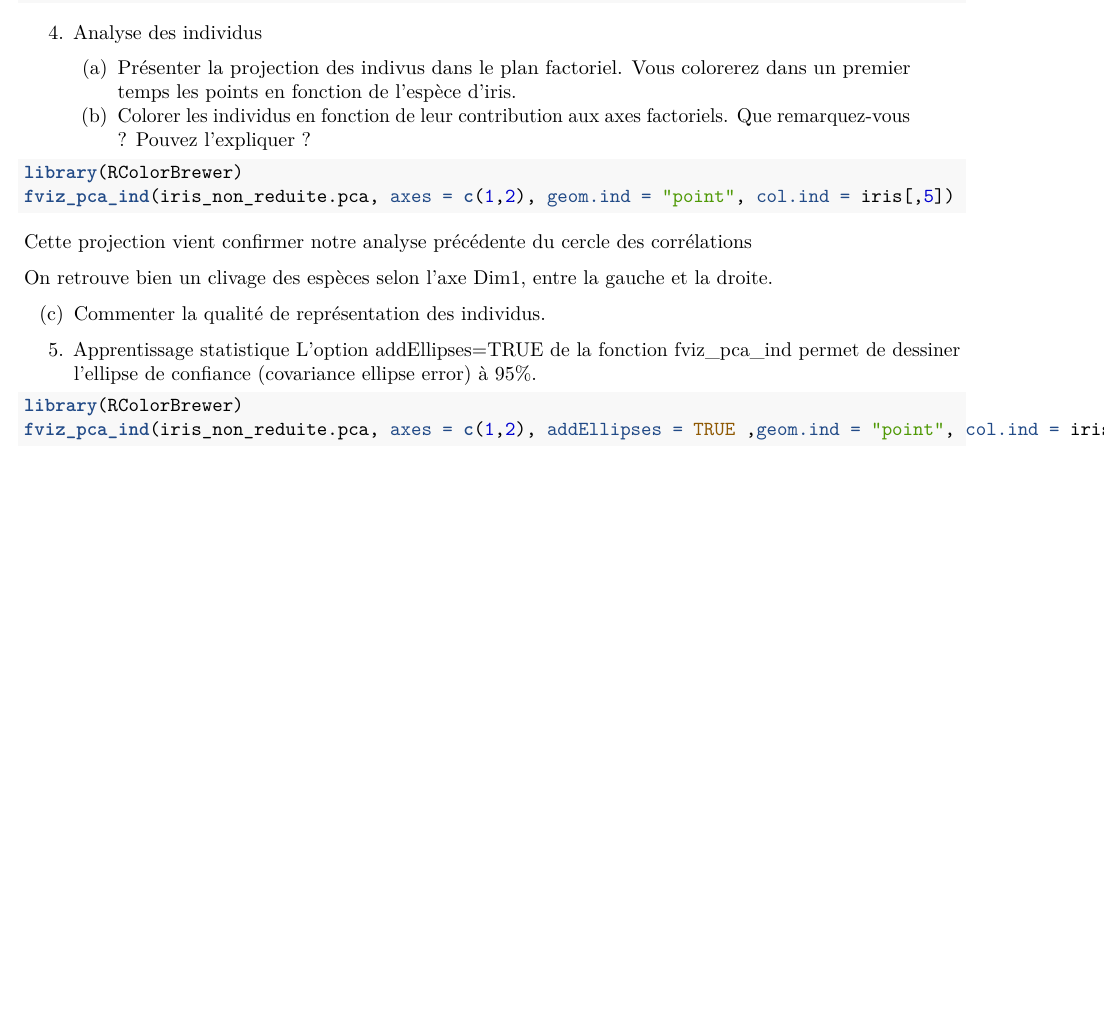
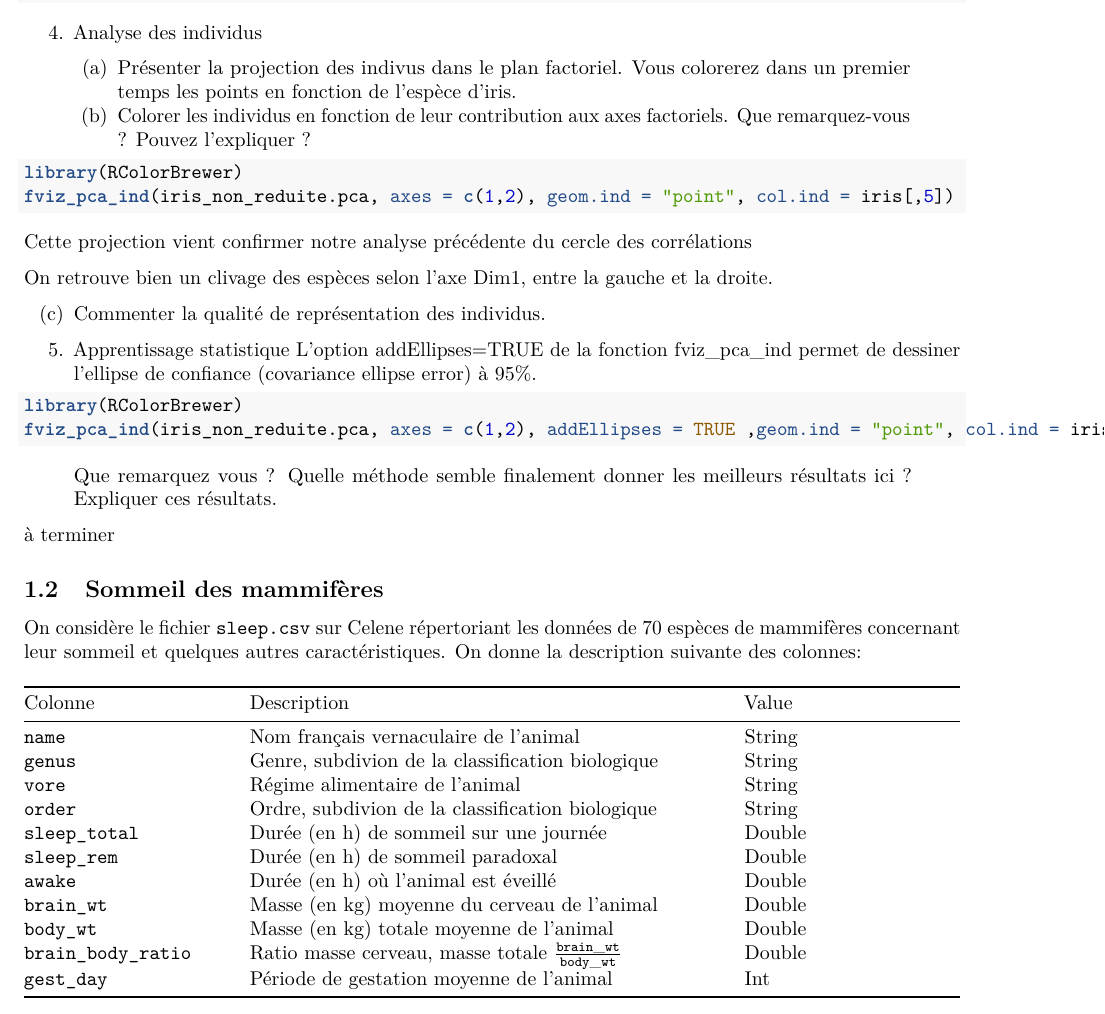
Before and after one commit to abdallah-elmaazouzi/AnalyseAcp, an R Markdown document (TP2-stats-M1 (4).Rmd): part of page 5 of 5, cut so that both start at the same text, the shorter picture padded with empty space. Rendered offline with R 4.5, knitr and Pandoc, then LaTeX, with nearby package versions; the code chunks are not run, so their results and figures are left out.

Commit message:
exercices 2

````diff
--- a/TP2-stats-M1 (4).Rmd
+++ b/TP2-stats-M1 (4).Rmd
@@ -243,3 +243,27 @@ L’option addEllipses=TRUE de la fonction fviz_pca_ind permet de dessiner l’e
 library(RColorBrewer)
 fviz_pca_ind(iris_non_reduite.pca, axes = c(1,2), addEllipses = TRUE ,geom.ind = "point", col.ind = iris[,5])
 ```
+
+
+> Que remarquez vous ? Quelle méthode semble finalement donner les meilleurs résultats ici ? Expliquer ces résultats.
+
+
+à terminer
+
+## Sommeil des mammifères
+
+On considère le fichier `sleep.csv` sur Celene répertoriant les données de 70 espèces de mammifères concernant leur sommeil et quelques autres caractéristiques. On donne la description suivante des colonnes:
+
+|Colonne|Description|Value|
+|---------------|-----------------------------------|----------------|
+|`name`|Nom français vernaculaire de l'animal|String|
+|`genus`|Genre, subdivion de la classification biologique|String|
+|`vore`|Régime alimentaire de l'animal|String|
+|`order`|Ordre, subdivion de la classification biologique|String|
+|`sleep_total`|Durée (en h) de sommeil sur une journée|Double|
+|`sleep_rem`|Durée (en h) de sommeil paradoxal|Double|
+|`awake`|Durée (en h) où l'animal est éveillé|Double|
+|`brain_wt`|Masse (en kg) moyenne du cerveau de l'animal|Double|
+|`body_wt`|Masse (en kg) totale moyenne de l'animal|Double|
+|`brain_body_ratio`|Ratio masse cerveau, masse totale $\frac{\mathtt{brain\_wt}}{\mathtt{body\_wt}}$|Double|
+|`gest_day`|Période de gestation moyenne de l'animal|Int|
````
